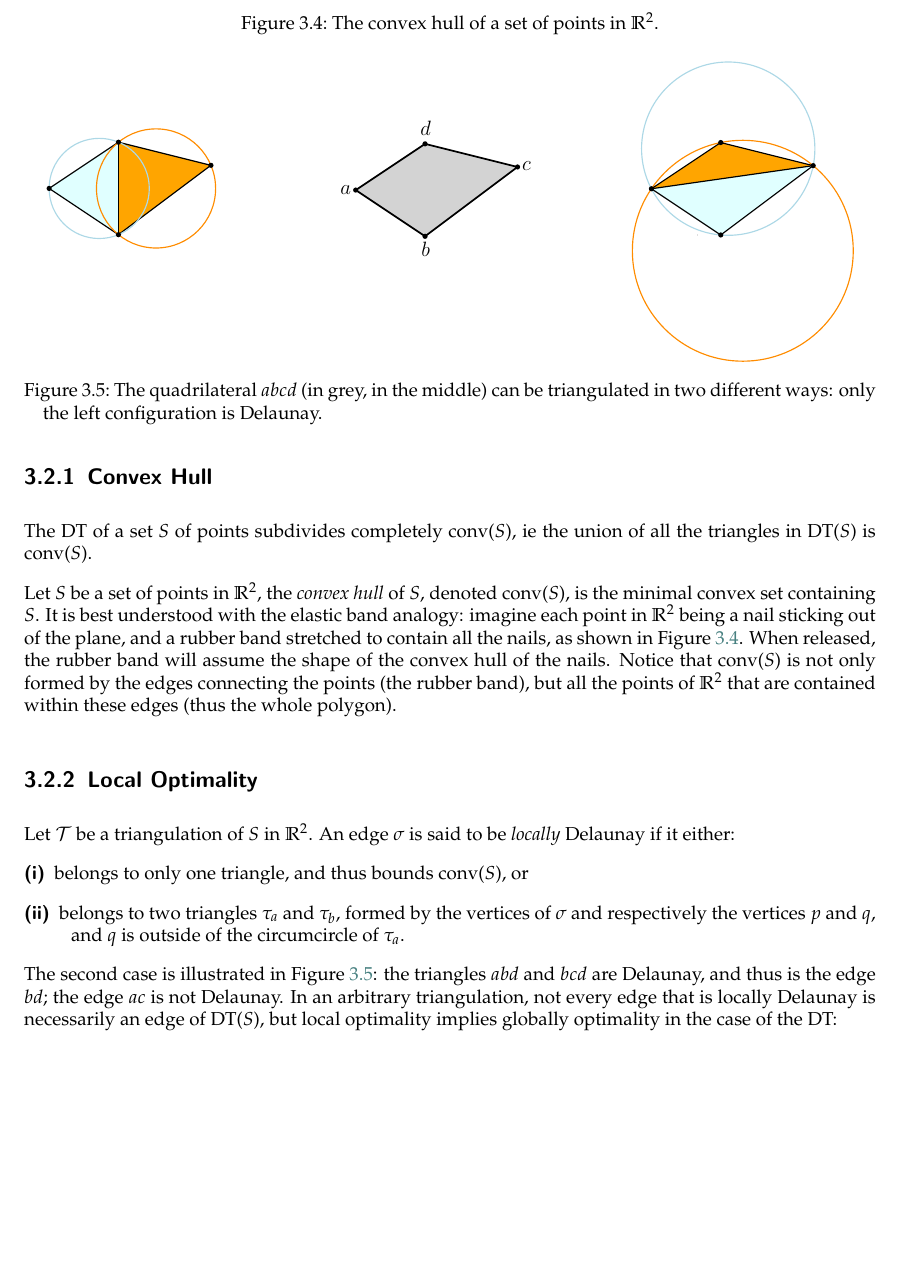
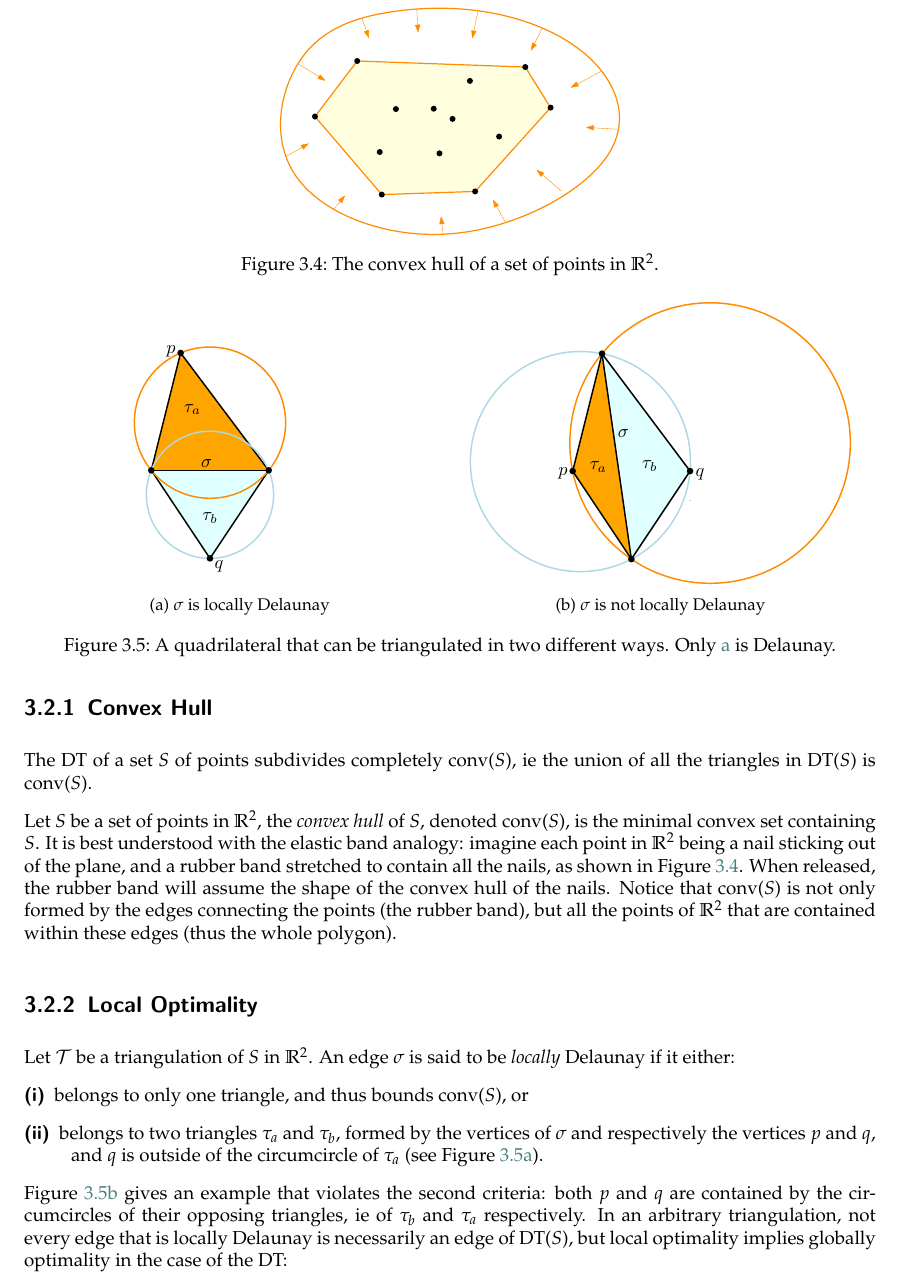
Before and after one commit to tudelft3d/terrainbook, a LaTeX thesis (terrainbook.tex, which reads dtvd/dtvd.tex): part of page 29 of 146, cut so that both start at the same text, the shorter picture padded with empty space. Compiled offline with pdfLaTeX.

Commit message:
improve local optimality figure chap dtvd

```diff
--- a/dtvd/dtvd.tex
+++ b/dtvd/dtvd.tex
@@ -113,14 +113,22 @@ Let $\mathcal{T}$ be a triangulation of $S$ in $\mathbb{R}^2$.
 An edge $\sigma$ is said to be \emph{locally} Delaunay if it either:
 \begin{description}
   \item[(i)] belongs to only one triangle, and thus bounds conv($S$), or
-  \item[(ii)] belongs to two triangles $\tau_a$ and $\tau_b$, formed by the vertices of $\sigma$ and respectively the vertices $p$ and $q$, and $q$ is outside of the circumcircle of $\tau_a$.
+  \item[(ii)] belongs to two triangles $\tau_a$ and $\tau_b$, formed by the vertices of $\sigma$ and respectively the vertices $p$ and $q$, and $q$ is outside of the circumcircle of $\tau_a$ (see Figure~\ref{fig:local:a}).
 \end{description}
-The second case is illustrated in Figure~\ref{fig:local}: the triangles $abd$ and $bcd$ are Delaunay, and thus is the edge $bd$; the edge $ac$ is not Delaunay.
+Figure~\ref{fig:local:b} gives an example that violates the second criteria: both $p$ and $q$ are contained by the circumcircles of their opposing triangles, \ie\ of $\tau_b$ and $\tau_a$ respectively.
 \begin{figure}
-  \centering
-  \includegraphics[width=0.95\textwidth]{figs/local}
-  \caption{The quadrilateral $abcd$ (in grey, in the middle) can be triangulated in two different ways: only the left configuration is Delaunay.}
-\label{fig:local}
+	\centering
+	\begin{subfigure}[b]{0.45\linewidth}
+		\includegraphics[width=\textwidth,page=1]{figs/local}
+		\caption{$\sigma$ is locally Delaunay}\label{fig:local:a}
+	\end{subfigure}%
+	\qquad
+	\begin{subfigure}[b]{0.45\linewidth}
+		\includegraphics[width=\textwidth,page=2]{figs/local}
+		\caption{$\sigma$ is not locally Delaunay}\label{fig:local:b}
+	\end{subfigure}%
+	\caption{A quadrilateral that can be triangulated in two different ways. Only \subref{fig:local:a} is Delaunay.}
+	\label{fig:local}
 \end{figure}
 In an arbitrary triangulation, not every edge that is locally Delaunay is necessarily an edge of DT($S$), but local optimality implies globally optimality in the case of the DT:
 \begin{quote}
```
Also changed, not shown: dtvd/figs/local.pdf.
